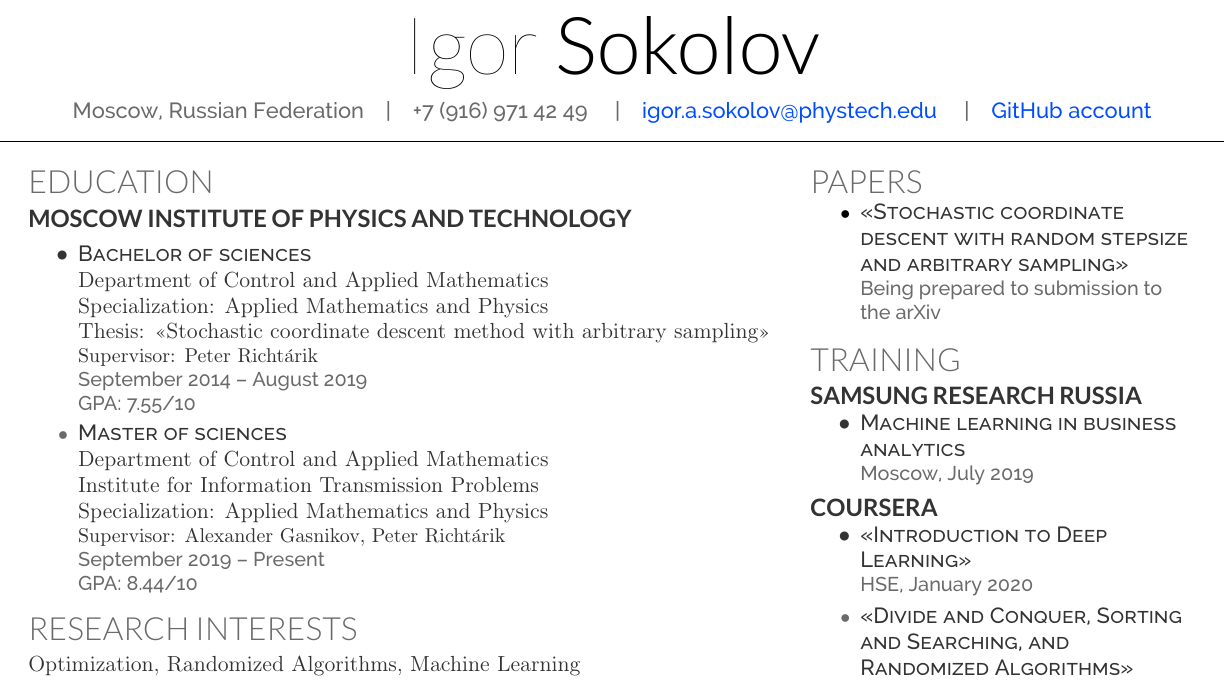
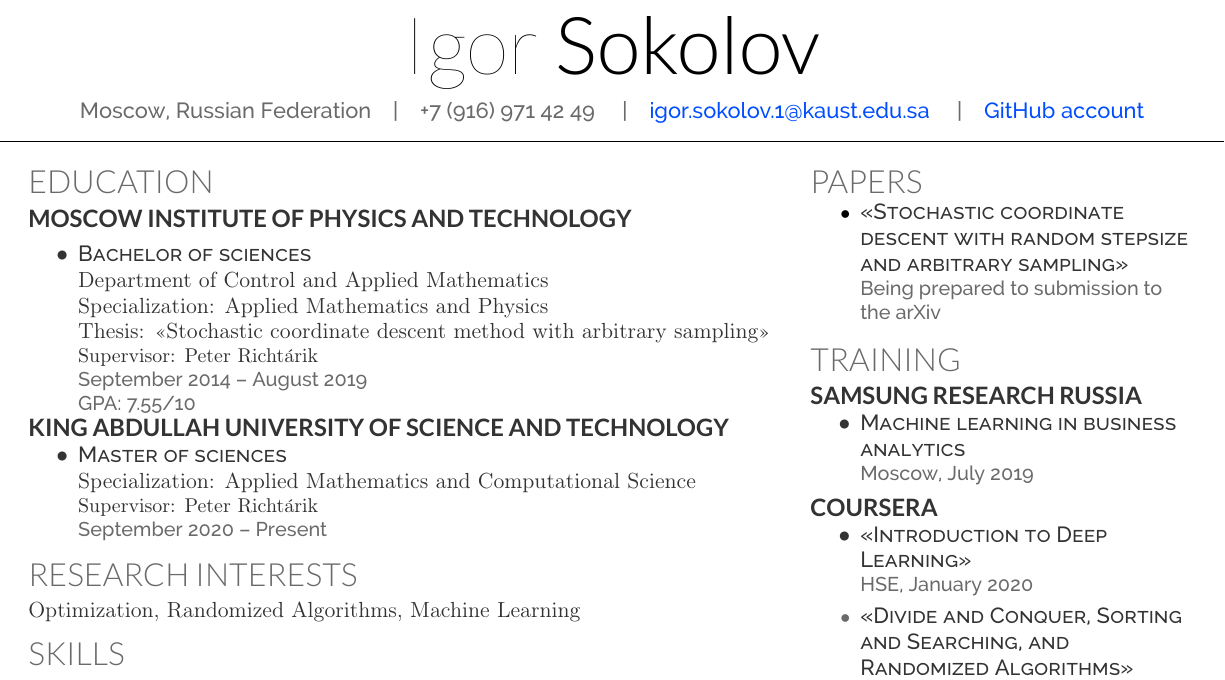
Before and after one commit to IgorSokoloff/cv, a LaTeX CV (main.tex): part of page 1 of 2, cut so that both start at the same text. Compiled offline with XeLaTeX.

Commit message:
Updated CV

```diff
--- a/main.tex
+++ b/main.tex
@@ -93,7 +93,7 @@
 %
 %%%%%%%%%%%%%%%%%%%%%%%%%%%%%%%%%%%%%%
 
-\namesection{Igor}{Sokolov}{Moscow, Russian Federation\quad|\quad+7 (916) 971 42 49 \quad|\quad \href{mailto:igor.a.sokolov@phystech.edu}{igor.a.sokolov@phystech.edu} \quad|\quad \href{https://github.com/IgorSokoloff}{GitHub account}}
+\namesection{Igor}{Sokolov}{Moscow, Russian Federation\quad|\quad+7 (916) 971 42 49 \quad|\quad \href{mailto:igor.sokolov.1@kaust.edu.sa}{igor.sokolov.1@kaust.edu.sa} \quad|\quad \href{https://github.com/IgorSokoloff}{GitHub account}}
 
 %Dolgoprudny, Moscow Oblast,\\
 %Russian Federation\\
@@ -131,14 +131,15 @@ Thesis: <<Stochastic coordinate descent method with arbitrary sampling>>\\
 \location{September 2014 -- August 2019}
 \location{GPA: 7.55/10}
 \vspace{0.1em}
+\end{tightemize}
+\runsubsection{King Abdullah University of Science and Technology}
+\begin{tightemize}
 \item
 \descript{Master of sciences}\\
-Department of Control and Applied Mathematics\\
-Institute for Information Transmission Problems\\
-Specialization: Applied Mathematics and Physics\\
-\normalsize Supervisor:  Alexander Gasnikov, Peter Richt{\'a}rik \\
-\location{September 2019 -- Present}
-\location{GPA: 8.44/10}
+Specialization: Applied Mathematics and Computational Science\\
+\normalsize Supervisor:   Peter Richt{\'a}rik \\
+\location{September 2020 -- Present}
+%\location{GPA: 8.44/10}
 \end{tightemize}
 \vspace{0.1em}
 %\begin{tightemize}
@@ -227,6 +201,4 @@ Research intern\\
-\descript{The Computer science conference for pupils}\\
-\location{National Research University of Electronic Technology, Moscow, June 2011}
-\end{tightemize}
+
 
 %%%%%%%%%%%%%%%%%%%%%%%%%%%%%%%%%%%%%%
 %
```
Also changed, not shown: main.pdf, main.tex (58 more changed lines), 4 other files.
